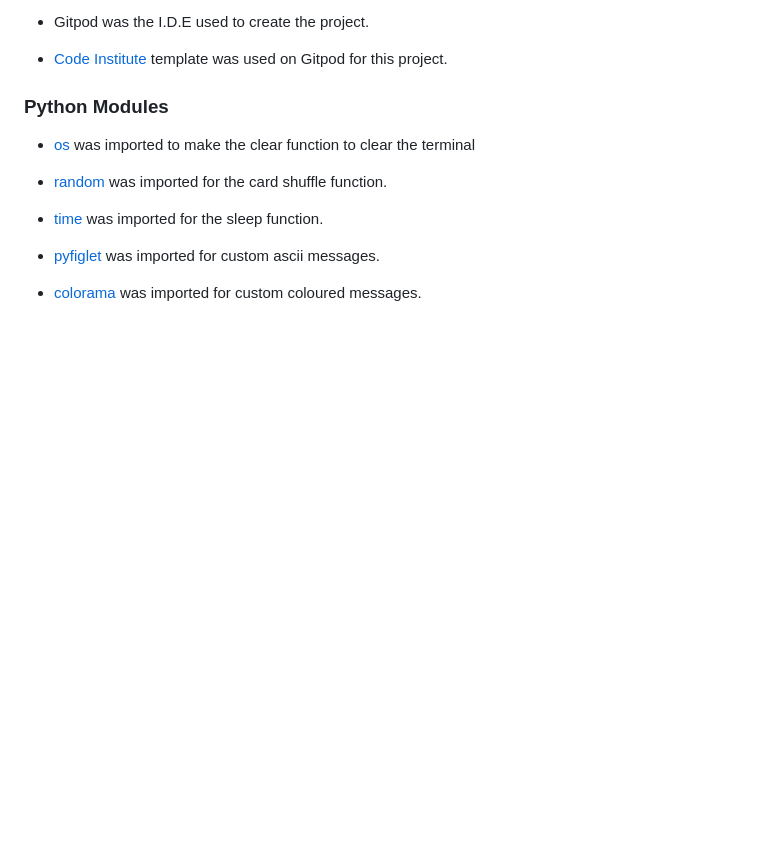
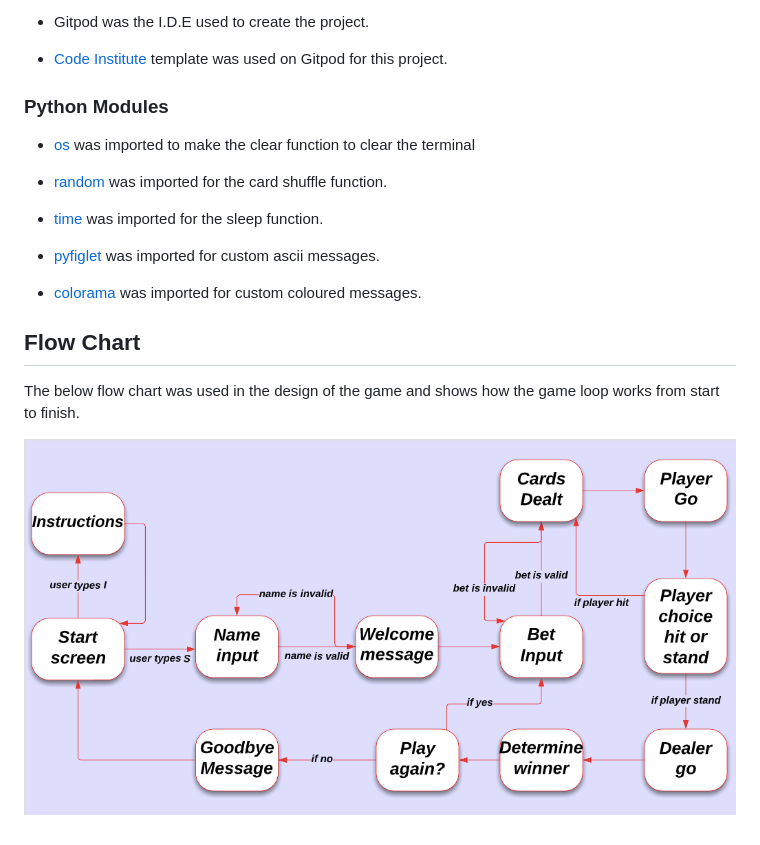
Before and after one commit to seanj06/Python-Blackjack-p3, a Markdown page: README.md, the part around the change. Drawn GitHub-style; pictures changed too: docs/README-images/flowchart.png (added); blank space fills up the shorter version.

Commit message:
Add flowchart to readme

```diff
--- a/README.md
+++ b/README.md
@@ -145,3 +145,9 @@ There is also a very simple chip betting system in the game. You will start the
    - [pyfiglet](https://pypi.org/project/pyfiglet/0.7/) was imported for custom ascii messages.
 
    - [colorama](https://pypi.org/project/colorama/) was imported for custom coloured messages.
+
+## Flow Chart
+
+ The below flow chart was used in the design of the game and shows how the game loop works from start to finish.
+
+ ![Flowchart](docs/README-images/flowchart.png)
```
